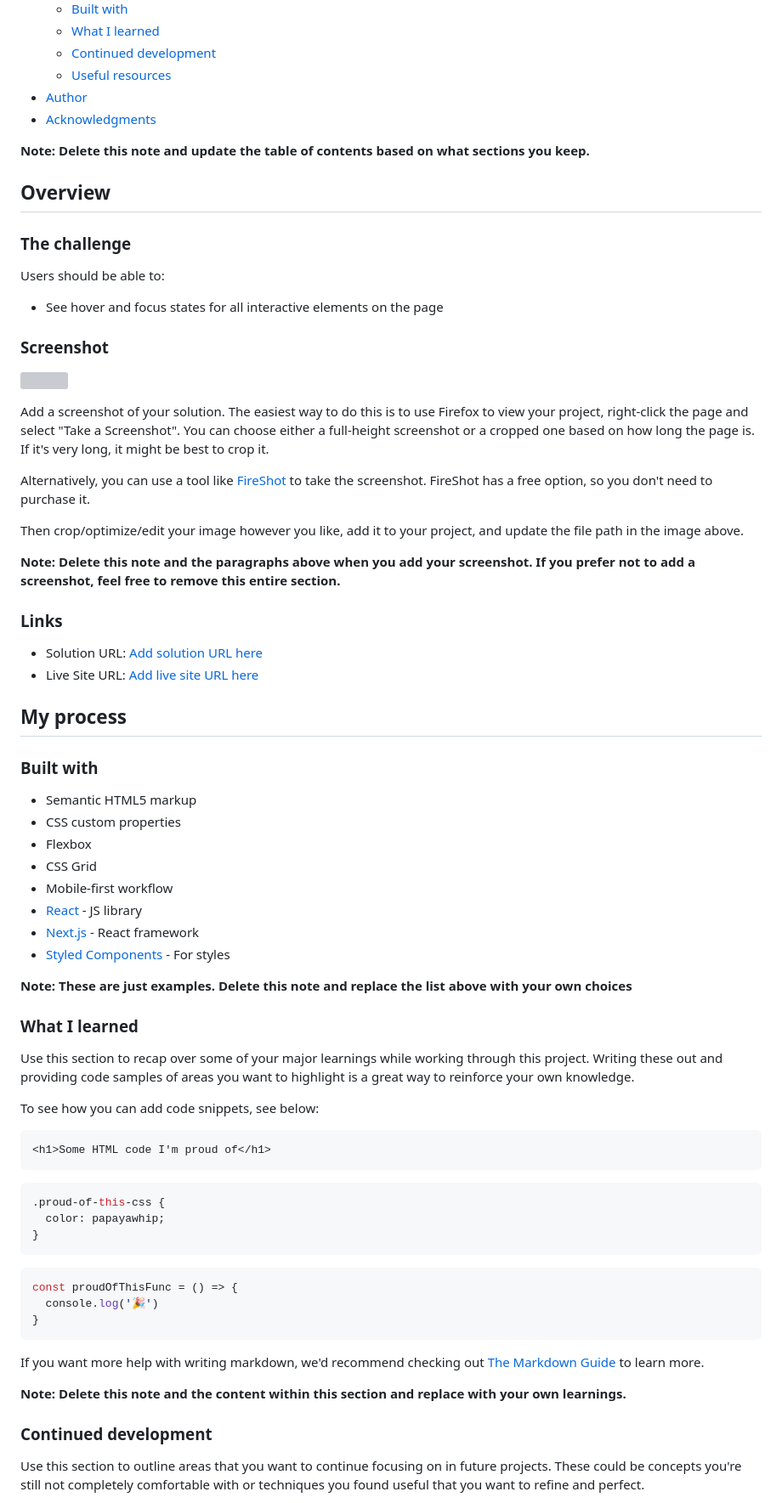
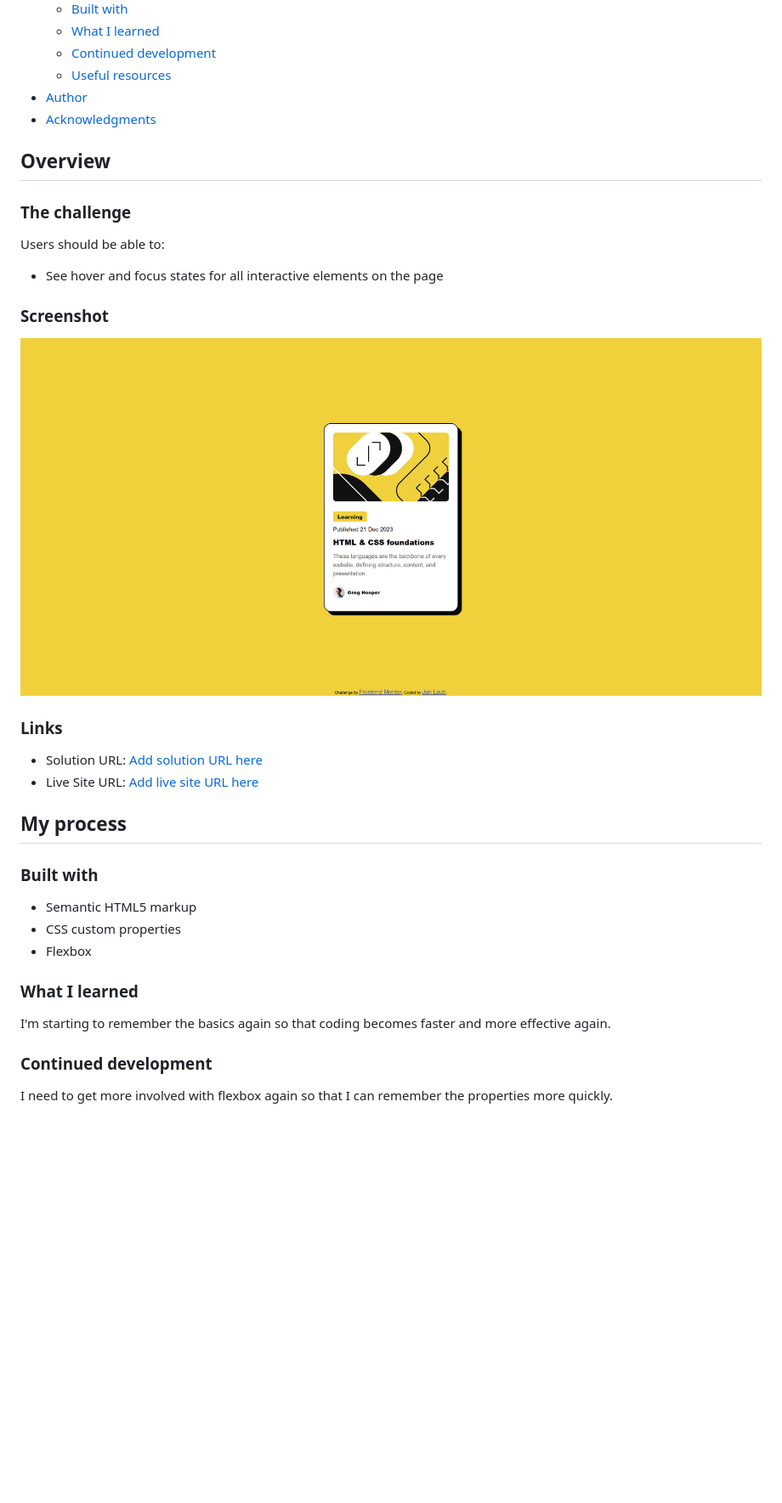
Before and after one commit to Pokerlo442/block_preview_card, a Markdown page: README-template.md, the part around the change printed below. Shown: that part at 85% size. GitHub-like rendering; pictures changed too: design/desktop-design-finished.png (added); blank space fills up the shorter version; grey boxes are pictures that could not be loaded.

````diff
--- a/README-template.md
+++ b/README-template.md
@@ -16,8 +16,6 @@ This is a solution to the [Blog preview card challenge on Frontend Mentor](https
 - [Author](#author)
 - [Acknowledgments](#acknowledgments)
 
-**Note: Delete this note and update the table of contents based on what sections you keep.**
-
 ## Overview
 
 ### The challenge
@@ -28,15 +26,7 @@ Users should be able to:
 
 ### Screenshot
 
-![](./screenshot.jpg)
-
-Add a screenshot of your solution. The easiest way to do this is to use Firefox to view your project, right-click the page and select "Take a Screenshot". You can choose either a full-height screenshot or a cropped one based on how long the page is. If it's very long, it might be best to crop it.
-
-Alternatively, you can use a tool like [FireShot](https://getfireshot.com/) to take the screenshot. FireShot has a free option, so you don't need to purchase it.
-
-Then crop/optimize/edit your image however you like, add it to your project, and update the file path in the image above.
-
-**Note: Delete this note and the paragraphs above when you add your screenshot. If you prefer not to add a screenshot, feel free to remove this entire section.**
+![alt text](design/desktop-design-finished.png)
 
 ### Links
 
@@ -50,39 +40,12 @@ Then crop/optimize/edit your image however you like, add it to your project, and
 - Semantic HTML5 markup
 - CSS custom properties
 - Flexbox
-- CSS Grid
-- Mobile-first workflow
-- [React](https://reactjs.org/) - JS library
-- [Next.js](https://nextjs.org/) - React framework
-- [Styled Components](https://styled-components.com/) - For styles
-
-**Note: These are just examples. Delete this note and replace the list above with your own choices**
 
 ### What I learned
 
-Use this section to recap over some of your major learnings while working through this project. Writing these out and providing code samples of areas you want to highlight is a great way to reinforce your own knowledge.
-
-To see how you can add code snippets, see below:
-
-```html
-<h1>Some HTML code I'm proud of</h1>
-```
-```css
-.proud-of-this-css {
-  color: papayawhip;
-}
-```
-```js
-const proudOfThisFunc = () => {
-  console.log('🎉')
-}
-```
-
-If you want more help with writing markdown, we'd recommend checking out [The Markdown Guide](https://www.markdownguide.org/) to learn more.
-
-**Note: Delete this note and the content within this section and replace with your own learnings.**
+I'm starting to remember the basics again so that coding becomes faster and more effective again.
 
 ### Continued development
 
-Use this section to outline areas that you want to continue focusing on in future projects. These could be concepts you're still not completely comfortable with or techniques you found useful that you want to refine and perfect.
+I need to get more involved with flexbox again so that I can remember the properties more quickly.
 
````
Also changed, not shown: other parts of README-template.md (+1 -19 lines).
